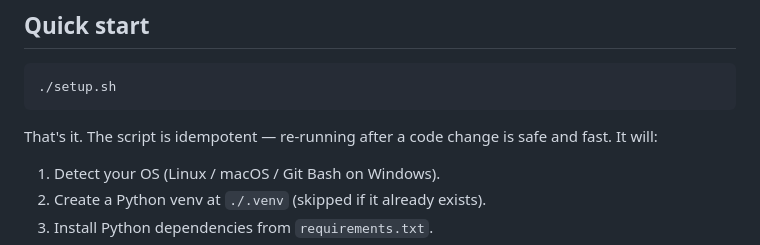
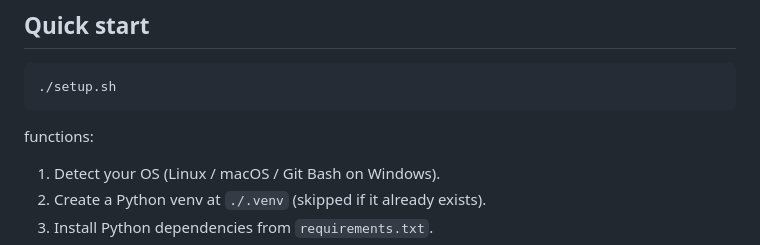
Before and after one commit to anishranjan28/CSP_571_FinalProj, a Markdown page: README.md, the part around the change. Drawn GitHub-style.

Commit message:
last commit

````diff
--- a/README.md
+++ b/README.md
@@ -14,8 +14,7 @@ tests.**
 ./setup.sh
 ```
 
-That's it. The script is idempotent — re-running after a code change is
-safe and fast. It will:
+functions:
 
 1. Detect your OS (Linux / macOS / Git Bash on Windows).
 2. Create a Python venv at `./.venv` (skipped if it already exists).
````
